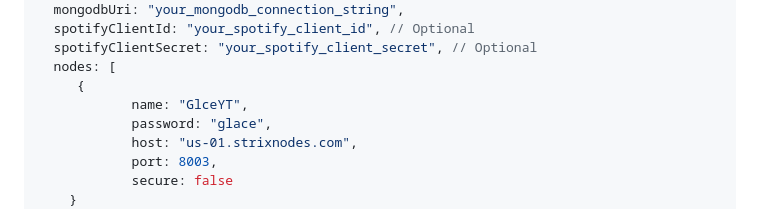
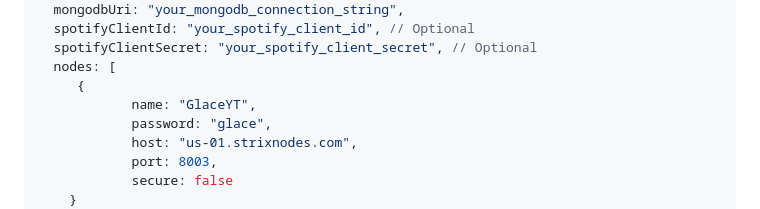
Before and after one commit to GlaceYT/PrimeMusic-Lavalink, a Markdown page: README.md, the part around the change. Drawn GitHub-style.

```diff
--- a/README.md
+++ b/README.md
@@ -94,7 +94,7 @@ module.exports = {
   spotifyClientSecret: "your_spotify_client_secret", // Optional
   nodes: [
      {
-            name: "GlceYT",
+            name: "GlaceYT",
             password: "glace",
             host: "us-01.strixnodes.com",
             port: 8003,
```
